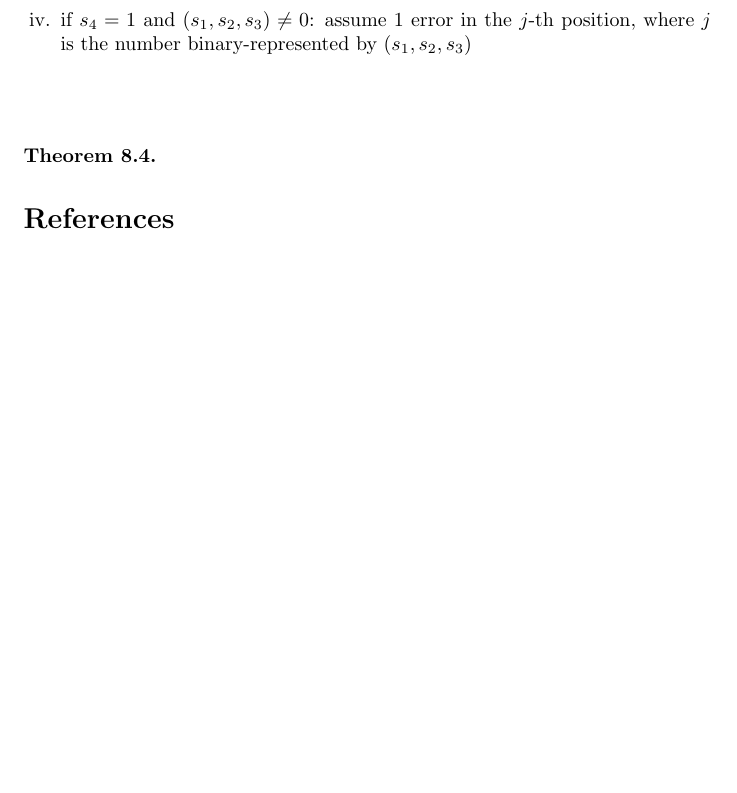
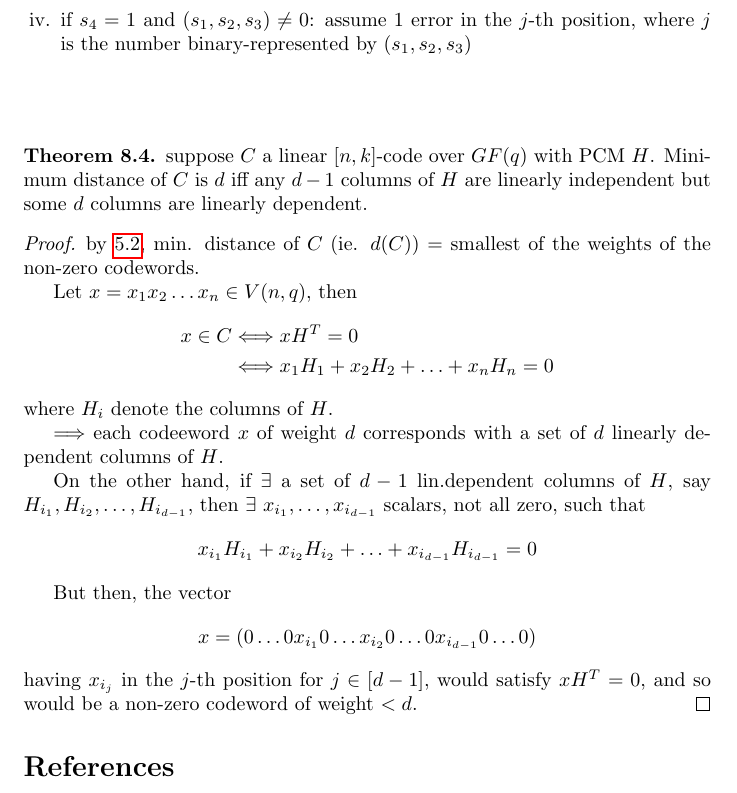
Before and after one commit to arnaucube/math, a LaTeX paper (algebraic-coding-theory-notes.tex): part of page 21 of 21, cut so that both start at the same text, the shorter picture padded with empty space. Compiled offline with pdfLaTeX.

Commit message:
alg-cod-th thm 8.4; comm-alg Hilbert basis conclusion

```diff
--- a/algebraic-coding-theory-notes.tex
+++ b/algebraic-coding-theory-notes.tex
@@ -1170,7 +1170,27 @@ If $H$ is taken with columns in increasing order of binary numbers, we have a ne
 \vspace{1.0cm}
 
 \begin{thm}{8.4}
+  suppose $C$ a linear $[n,k]$-code over $GF(q)$ with PCM $H$. Minimum distance of $C$ is $d$ iff any $d-1$ columns of $H$ are linearly independent but some $d$ columns are linearly dependent.
 \end{thm}
+\begin{proof}
+  by \ref{5.2}, min. distance of $C$ (ie. $d(C)$) = smallest of the weights of the non-zero codewords.
+
+  Let $x=x_1 x_2 \ldots x_n \in \Vnq$, then
+  \begin{align*}
+    x \in C &\Longleftrightarrow xH^T=0\\
+            &\Longleftrightarrow x_1 H_1 + x_2 H_2 + \ldots + x_n H_n = 0
+  \end{align*}
+  where $H_i$ denote the columns of $H$.
+
+  $\Longrightarrow$ each codeeword $x$ of weight $d$ corresponds with a set of $d$ linearly dependent columns of $H$.
+
+  On the other hand, if $\exists$ a set of $d-1$ lin.dependent columns of $H$, say $H_{i_1}, H_{i_2}, \ldots, H_{i_{d-1}}$, then $\exists~ x_{i_1}, \ldots, x_{i_{d-1}}$ scalars, not all zero, such that
+  $$x_{i_1} H_{i_1} + x_{i_2} H_{i_2} + \ldots + x_{i_{d-1}} H_{i_{d-1}}= 0$$
+
+  But then, the vector
+  $$x = (0 \ldots 0 x_{i_1} 0 \ldots x_{i_2} 0 \ldots 0 x_{i_{d-1}} 0 \ldots 0)$$
+  having $x_{i_j}$ in the $j$-th position for $j \in [d-1]$, would satisfy $x H^T=0$, and so would be a non-zero codeword of weight $<d$.
+\end{proof}
 
 \bibliographystyle{unsrt}
 \bibliography{algebraic-coding-theory-notes.bib}
```
Also changed, not shown: algebraic-coding-theory-notes.bib (+1 -1 lines), commutative-algebra-notes.tex (+3 -0 lines), algebraic-coding-theory-notes.pdf, commutative-algebra-notes.pdf, algebraic-coding-theory-notes.tex (2 more changed lines).
